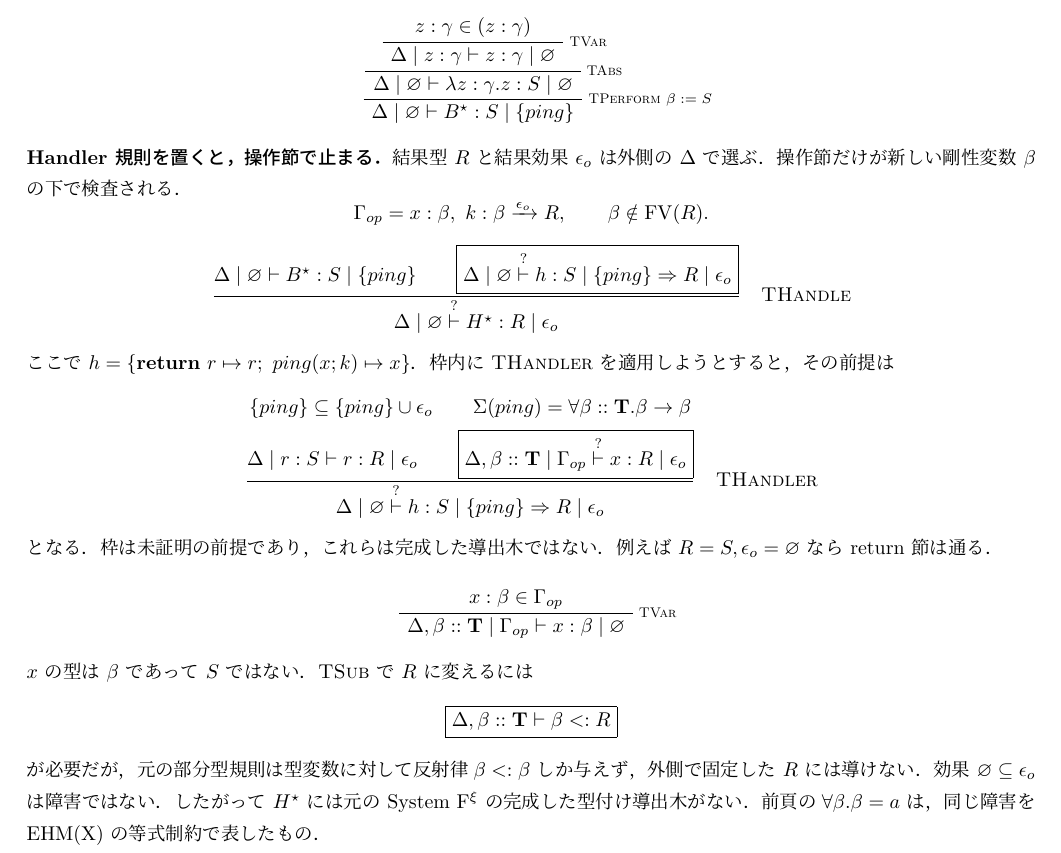
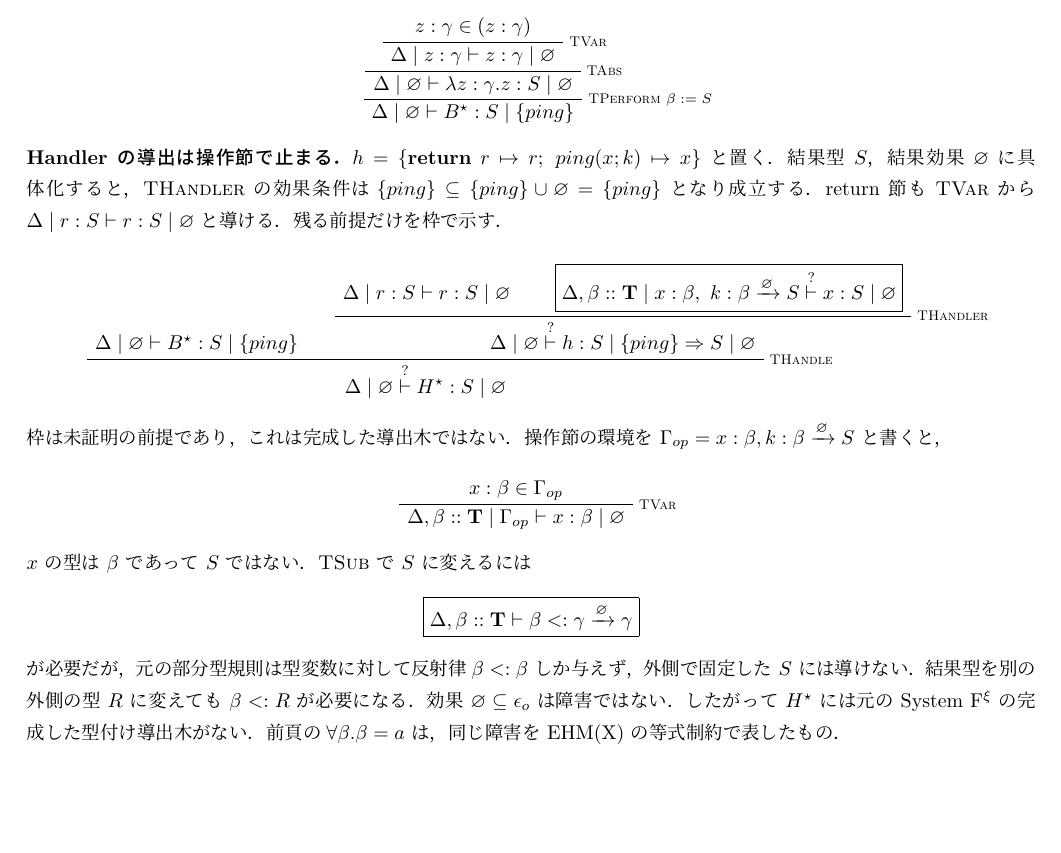
Before and after one commit to kadu-v/lean-ehmx, a LaTeX document (tex/ehmx/rules.tex): part of page 7 of 7, cut so that both start at the same text, the shorter picture padded with empty space. The pictures show the PDF file output/pdf/ehmx-formal-spec-review.pdf that the author committed with the source.

Commit message:
Reduce handler derivation to its failing premise

```diff
--- a/tex/ehmx/rules.tex
+++ b/tex/ehmx/rules.tex
@@ -532,9 +532,3 @@ H^\star=\mathbf{handle}\ B^\star\ \mathbf{with}\
 \UnaryInfC{$\Delta\mid\varnothing\vdash B^\star:S\mid\{ping\}$}
 \end{prooftree}
 
-\noindent\textbf{Handler 規則を置くと，操作節で止まる．}
-結果型 $R$ と結果効果 $\epsilon_o$ は外側の $\Delta$ で選ぶ．
-操作節だけが新しい剛性変数 $\beta$ の下で検査される．
-\[
-\Gamma_{op}=x:\beta,\ k:\arr{\beta}{\epsilon_o}{R},
-\qquad \beta\notin\operatorname{FV}(R).
@@ -546,10 +534,0 @@ H^\star=\mathbf{handle}\ B^\star\ \mathbf{with}\
-  h:S\mid\{ping\}\Rightarrow R\mid\epsilon_o}}
-{\Delta\mid\varnothing\overset{?}{\vdash}H^\star:R\mid\epsilon_o}
-\quad\textsc{THandle}
-\]
-ここで $h=\{\mathbf{return}\ r\mapsto r;\ ping(x;k)\mapsto x\}$．
-枠内に \textsc{THandler} を適用しようとすると，その前提は
-\[
-\frac{\begin{gathered}
-\{ping\}\subseteq\{ping\}\cup\epsilon_o
-\qquad \Sigma(ping)=\forall\beta::\mathbf T.\beta\to\beta\\
@@ -561,6 +535,12 @@ H^\star=\mathbf{handle}\ B^\star\ \mathbf{with}\
-{\Delta\mid\varnothing\overset{?}{\vdash}
-  h:S\mid\{ping\}\Rightarrow R\mid\epsilon_o}
-\quad\textsc{THandler}
-\]
-となる．枠は未証明の前提であり，これらは完成した導出木ではない．
-例えば $R=S,\epsilon_o=\varnothing$ なら return 節は通る．
+\noindent\textbf{Handler の導出は操作節で止まる．}
+$h=\{\mathbf{return}\ r\mapsto r;\ ping(x;k)\mapsto x\}$ と置く．
+結果型 $S$，結果効果 $\varnothing$ に具体化すると，
+\textsc{THandler} の効果条件は
+$\{ping\}\subseteq\{ping\}\cup\varnothing=\{ping\}$ となり成立する．
+return 節も \textsc{TVar} から
+$\Delta\mid r:S\vdash r:S\mid\varnothing$ と導ける．
+残る前提だけを枠で示す．
+\begin{prooftree}
+\AxiomC{$\Delta\mid\varnothing\vdash B^\star:S\mid\{ping\}$}
+\AxiomC{$\Delta\mid r:S\vdash r:S\mid\varnothing$}
+\AxiomC{$\boxed{\Delta,\beta::\mathbf T\mid
@@ -567,3 +552,9 @@ H^\star=\mathbf{handle}\ B^\star\ \mathbf{with}\
+\RightLabel{\scriptsize\textsc{THandle}}
+\BinaryInfC{$\Delta\mid\varnothing\overset{?}{\vdash}
+  H^\star:S\mid\varnothing$}
+\end{prooftree}
+枠は未証明の前提であり，これは完成した導出木ではない．
+操作節の環境を $\Gamma_{op}=x:\beta,k:\arr{\beta}{\varnothing}{S}$ と書くと，
 \begin{prooftree}
 \AxiomC{$x:\beta\in\Gamma_{op}$}
 \RightLabel{\scriptsize\textsc{TVar}}
@@ -572,12 +563,14 @@ H^\star=\mathbf{handle}\ B^\star\ \mathbf{with}\
 \end{prooftree}
 \noindent
 $x$ の型は $\beta$ であって $S$ ではない．
-\textsc{TSub} で $R$ に変えるには
+\textsc{TSub} で $S$ に変えるには
 \[
-\boxed{\Delta,\beta::\mathbf T\vdash\beta<:R}
+\boxed{\Delta,\beta::\mathbf T\vdash
+  \beta<:\arr{\gamma}{\varnothing}{\gamma}}
 \]
 が必要だが，元の部分型規則は型変数に対して反射律
-$\beta<:\beta$ しか与えず，外側で固定した $R$ には導けない．
+$\beta<:\beta$ しか与えず，外側で固定した $S$ には導けない．
+結果型を別の外側の型 $R$ に変えても $\beta<:R$ が必要になる．
 効果 $\varnothing\subseteq\epsilon_o$ は障害ではない．
 したがって $H^\star$ には元の System F$^{\xi}$ の
 完成した型付け導出木がない．前頁の
```
Also changed, not shown: output/pdf/ehmx-formal-spec-review.pdf, tex/ehmx/rules.tex (15 more changed lines).
